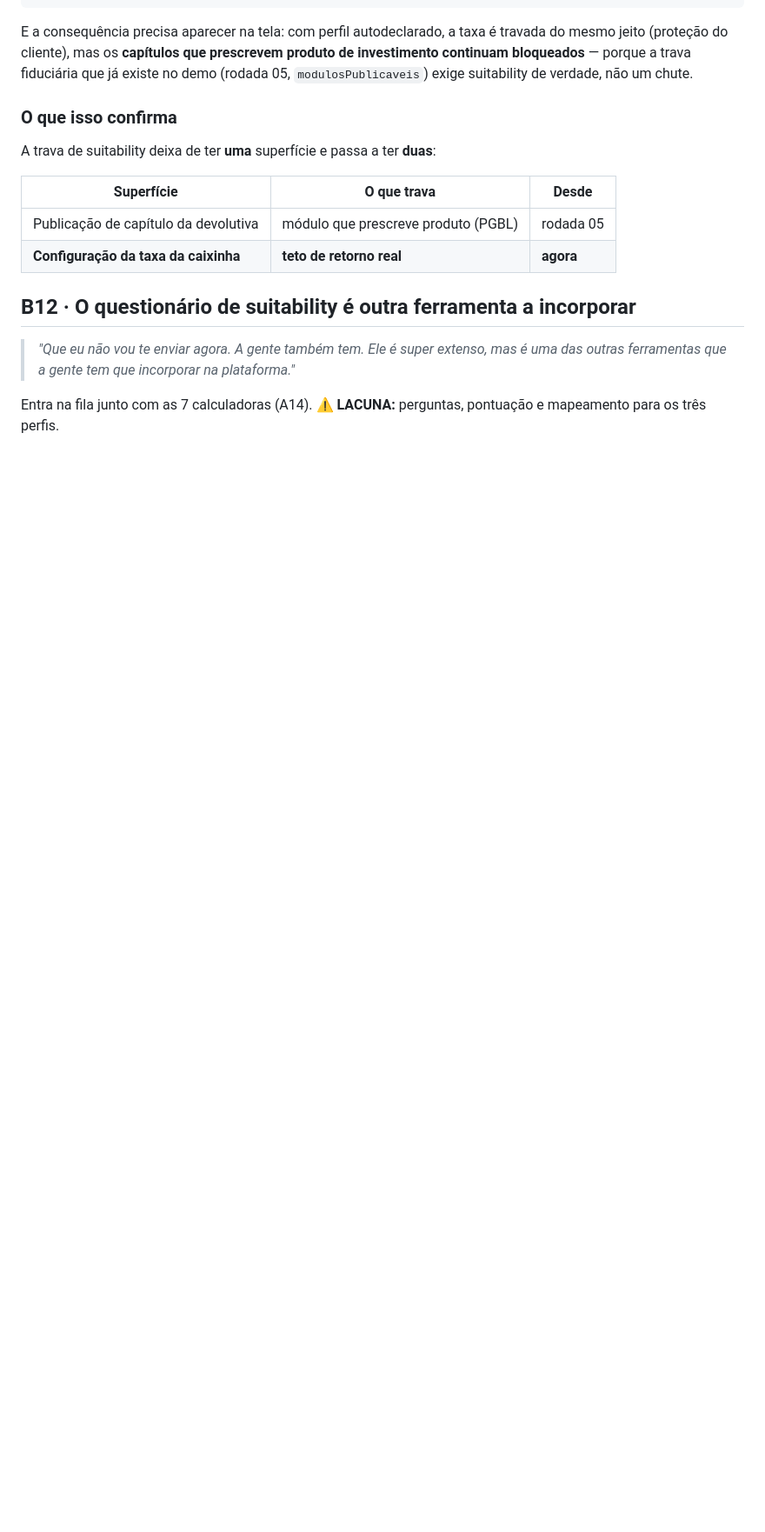
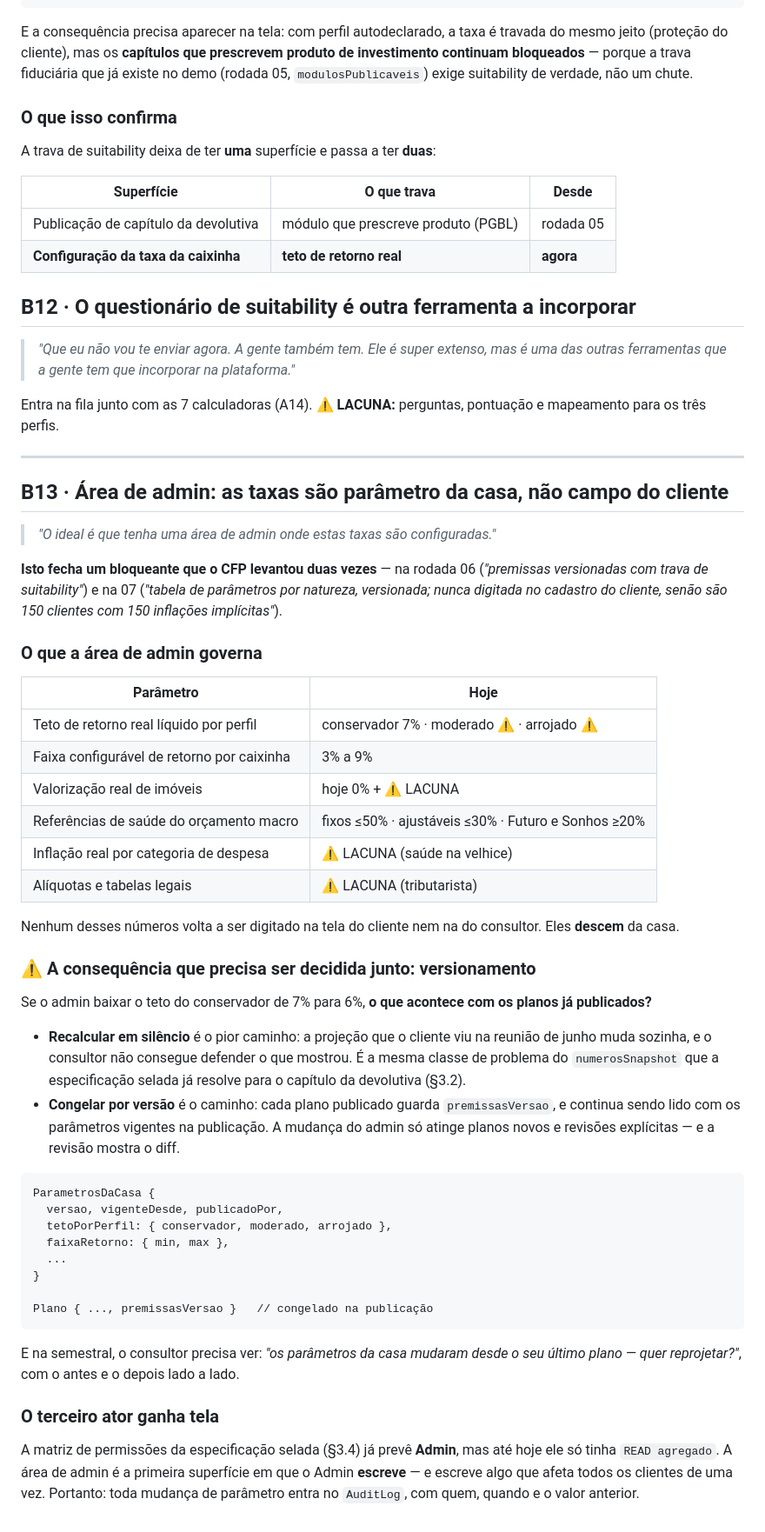
Before and after one commit to neliocosta/first_app, a Markdown page: docs/nord-liberta/feedback-nelio-rodada-B.md, the part around the change. Shown at 87% size. GitHub-like rendering; blank space fills up the shorter version.

Commit message:
B13: area de admin para as taxas, e o versionamento que ela obriga
O Nelio pediu uma area de admin onde as taxas sao configuradas. Isso fecha um
bloqueante que o CFP levantou em duas rodadas seguidas: premissas versionadas,
tabela de parametros da casa, nunca digitada no cadastro do cliente.

Levantei a consequencia que vem junto e precisa ser decidida: se o admin baixa o
teto do conservador de 7% para 6%, o que acontece com os planos ja publicados?
Recalcular em silencio faz a projecao que o cliente viu em junho mudar sozinha,
e o consultor nao consegue defender o que mostrou — mesma classe de problema que
a especificacao selada ja resolve para o capitulo da devolutiva com
numerosSnapshot. O caminho e congelar por versao: cada plano publicado guarda a
versao das premissas, e a mudanca do admin so atinge planos novos e revisoes
explicitas, com o diff visivel na semestral.

E o Admin, que ate hoje so tinha leitura agregada na matriz de permissoes, ganha
a primeira superficie em que escreve — e escreve algo que afeta todos os
clientes de uma vez. Toda mudanca de parametro entra no AuditLog.

Co-Authored-By: Claude Opus 5 <noreply@anthropic.com>
Claude-Session: https://claude.ai/code/session_01SGK6fQvrdNSJbvrghYDhgp

````diff
--- a/docs/nord-liberta/feedback-nelio-rodada-B.md
+++ b/docs/nord-liberta/feedback-nelio-rodada-B.md
@@ -394,3 +394,64 @@ A trava de suitability deixa de ter **uma** superfície e passa a ter **duas**:
 
 Entra na fila junto com as 7 calculadoras (A14). **⚠ LACUNA:** perguntas,
 pontuação e mapeamento para os três perfis.
+
+---
+
+## B13 · Área de admin: as taxas são parâmetro da casa, não campo do cliente
+
+> *"O ideal é que tenha uma área de admin onde estas taxas são configuradas."*
+
+**Isto fecha um bloqueante que o CFP levantou duas vezes** — na rodada 06
+(*"premissas versionadas com trava de suitability"*) e na 07 (*"tabela de
+parâmetros por natureza, versionada; nunca digitada no cadastro do cliente,
+senão são 150 clientes com 150 inflações implícitas"*).
+
+### O que a área de admin governa
+
+| Parâmetro | Hoje |
+|---|---|
+| Teto de retorno real líquido por perfil | conservador 7% · moderado ⚠ · arrojado ⚠ |
+| Faixa configurável de retorno por caixinha | 3% a 9% |
+| Valorização real de imóveis | hoje 0% + ⚠ LACUNA |
+| Referências de saúde do orçamento macro | fixos ≤50% · ajustáveis ≤30% · Futuro e Sonhos ≥20% |
+| Inflação real por categoria de despesa | ⚠ LACUNA (saúde na velhice) |
+| Alíquotas e tabelas legais | ⚠ LACUNA (tributarista) |
+
+Nenhum desses números volta a ser digitado na tela do cliente nem na do
+consultor. Eles **descem** da casa.
+
+### ⚠ A consequência que precisa ser decidida junto: versionamento
+
+Se o admin baixar o teto do conservador de 7% para 6%, **o que acontece com os
+planos já publicados?**
+
+- **Recalcular em silêncio** é o pior caminho: a projeção que o cliente viu na
+  reunião de junho muda sozinha, e o consultor não consegue defender o que
+  mostrou. É a mesma classe de problema do `numerosSnapshot` que a especificação
+  selada já resolve para o capítulo da devolutiva (§3.2).
+- **Congelar por versão** é o caminho: cada plano publicado guarda
+  `premissasVersao`, e continua sendo lido com os parâmetros vigentes na
+  publicação. A mudança do admin só atinge planos novos e revisões
+  explícitas — e a revisão mostra o diff.
+
+```
+ParametrosDaCasa {
+  versao, vigenteDesde, publicadoPor,
+  tetoPorPerfil: { conservador, moderado, arrojado },
+  faixaRetorno: { min, max },
+  ...
+}
+
+Plano { ..., premissasVersao }   // congelado na publicação
+```
+
+E na semestral, o consultor precisa ver: *"os parâmetros da casa mudaram desde o
+seu último plano — quer reprojetar?"*, com o antes e o depois lado a lado.
+
+### O terceiro ator ganha tela
+
+A matriz de permissões da especificação selada (§3.4) já prevê **Admin**, mas
+até hoje ele só tinha `READ agregado`. A área de admin é a primeira superfície
+em que o Admin **escreve** — e escreve algo que afeta todos os clientes de uma
+vez. Portanto: toda mudança de parâmetro entra no `AuditLog`, com quem, quando e
+o valor anterior.
````
